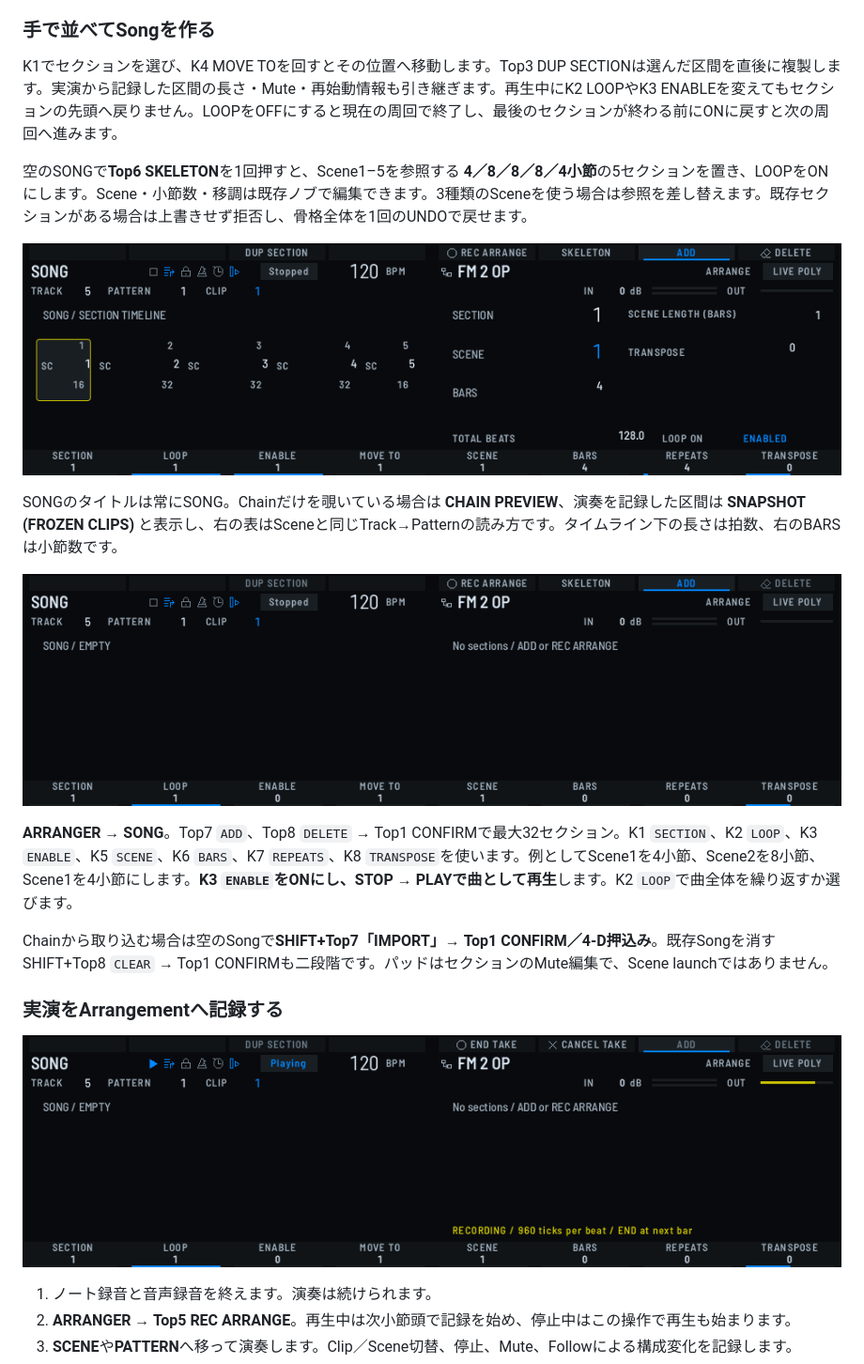
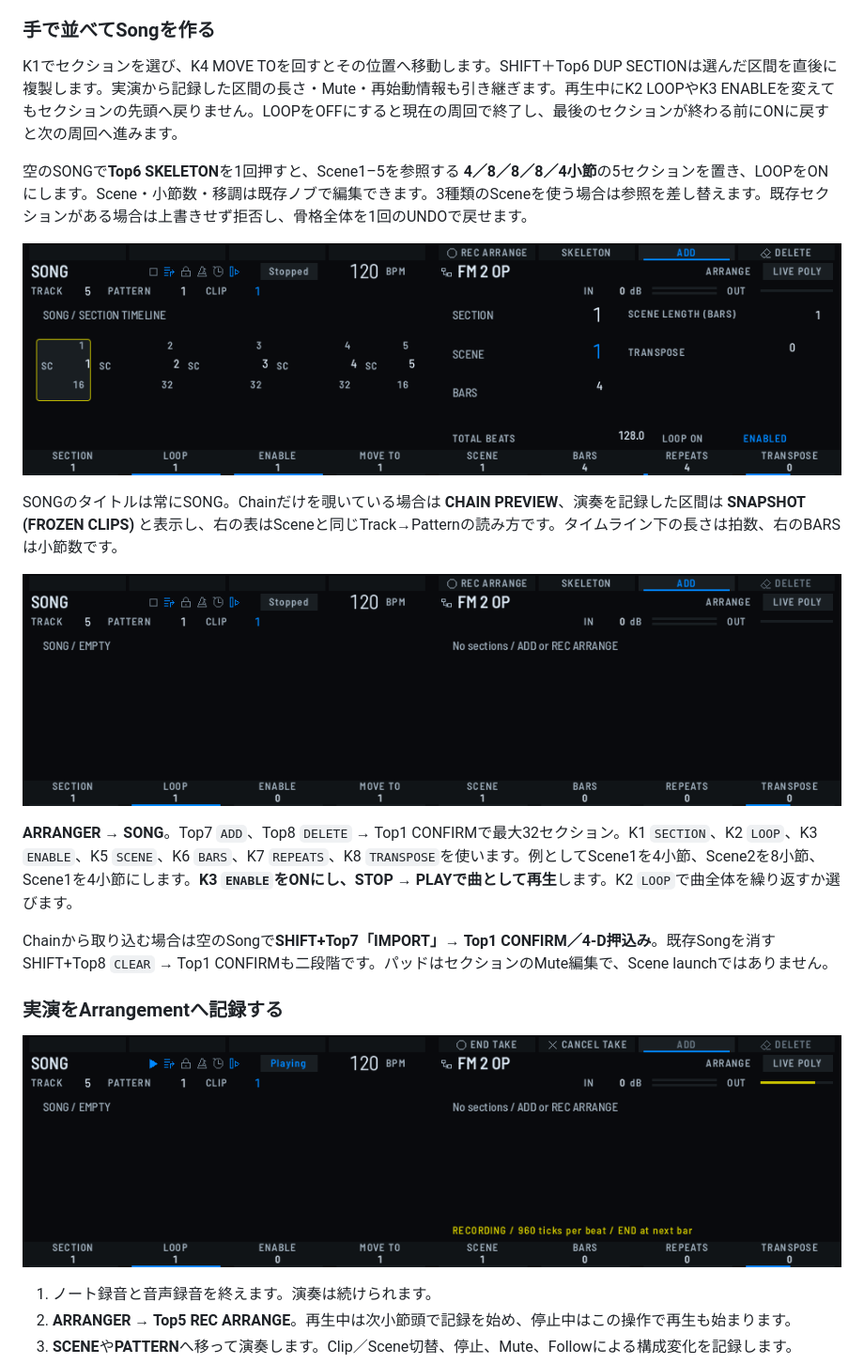
Before and after one commit to Bongorian/yadokari, a Markdown page: docs/user-manual.ja.md, the part around the change. Shown at 94% size. GitHub-like rendering; pictures changed too: docs/manual/song-skeleton.png, docs/manual/song-take.png, docs/manual/song.png.

Commit message:
Use the arranger action bank for section duplication
Signed-off-by: bongorian <bongorian@orin-a.tail85a4bf.ts.net>

```diff
--- a/docs/user-manual.ja.md
+++ b/docs/user-manual.ja.md
@@ -397,7 +397,7 @@ CLIP左は<strong>選択TrackのPattern一覧</strong>。下端の短い棒は
 
 ### 手で並べてSongを作る
 
-K1でセクションを選び、K4 MOVE TOを回すとその位置へ移動します。Top3 DUP SECTIONは選んだ区間を直後に複製します。実演から記録した区間の長さ・Mute・再始動情報も引き継ぎます。再生中にK2 LOOPやK3 ENABLEを変えてもセクションの先頭へ戻りません。LOOPをOFFにすると現在の周回で終了し、最後のセクションが終わる前にONに戻すと次の周回へ進みます。
+K1でセクションを選び、K4 MOVE TOを回すとその位置へ移動します。SHIFT＋Top6 DUP SECTIONは選んだ区間を直後に複製します。実演から記録した区間の長さ・Mute・再始動情報も引き継ぎます。再生中にK2 LOOPやK3 ENABLEを変えてもセクションの先頭へ戻りません。LOOPをOFFにすると現在の周回で終了し、最後のセクションが終わる前にONに戻すと次の周回へ進みます。
 
 空のSONGで<strong>Top6 SKELETON</strong>を1回押すと、Scene1–5を参照する **4／8／8／8／4小節**の5セクションを置き、LOOPをONにします。Scene・小節数・移調は既存ノブで編集できます。3種類のSceneを使う場合は参照を差し替えます。既存セクションがある場合は上書きせず拒否し、骨格全体を1回のUNDOで戻せます。
 
```
Also changed, not shown: docs/user-manual.md (+1 -1 lines), docs/manual/song-empty.png, docs/manual/song-sections.png, docs/manual/song-snapshot.png, 5 other files.
